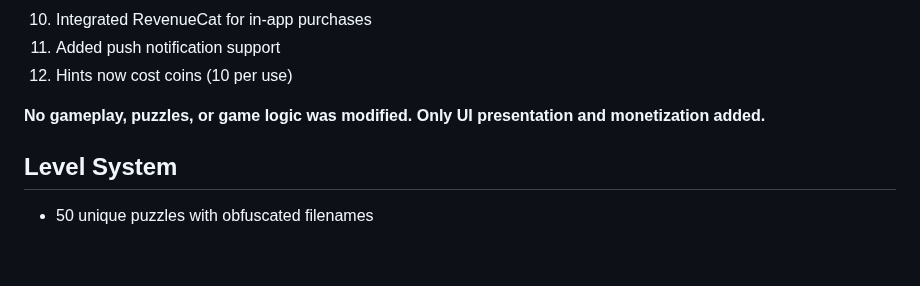
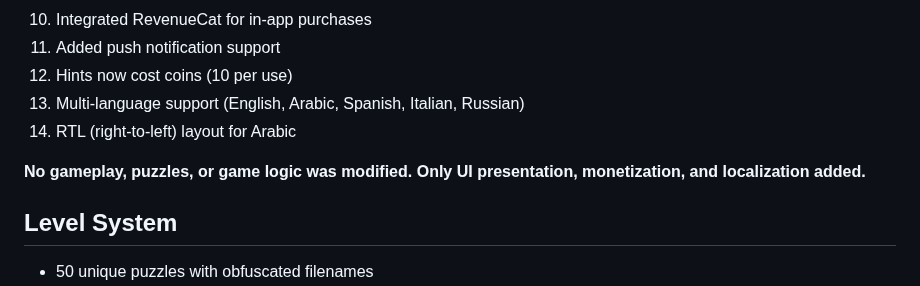
Before and after one commit to ouazgames/clueapp, a Markdown page: replit.md, the part around the change. Drawn GitHub-style; blank space fills up the shorter version.

Commit message:
Improve app by adding multi-language support and RTL layout
Add multi-language support to the application, including English, Arabic, Spanish, Italian, and Russian, with RTL layout support for Arabic.

Replit-Commit-Author: Agent
Replit-Commit-Session-Id: 2479d1cb-9306-475a-955e-addd13594db4
Replit-Commit-Checkpoint-Type: full_checkpoint
Replit-Commit-Event-Id: 36ea47de-6efc-44c9-aade-3d64b2105f3b
Replit-Commit-Screenshot-Url: https://storage.googleapis.com/screenshot-production-us-central1/258cbce8-286c-4c6d-b9f3-755e2bd46f55/2479d1cb-9306-475a-955e-addd13594db4/Yijprzc
Replit-Helium-Checkpoint-Created: true

```diff
--- a/replit.md
+++ b/replit.md
@@ -132,8 +132,10 @@ Changes made for mobile packaging:
 10. Integrated RevenueCat for in-app purchases
 11. Added push notification support
 12. Hints now cost coins (10 per use)
+13. Multi-language support (English, Arabic, Spanish, Italian, Russian)
+14. RTL (right-to-left) layout for Arabic
 
-**No gameplay, puzzles, or game logic was modified. Only UI presentation and monetization added.**
+**No gameplay, puzzles, or game logic was modified. Only UI presentation, monetization, and localization added.**
 
 ## Level System
 
```
